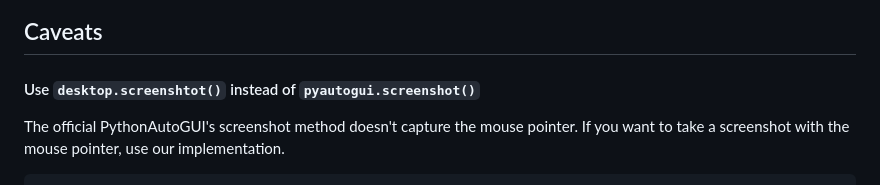
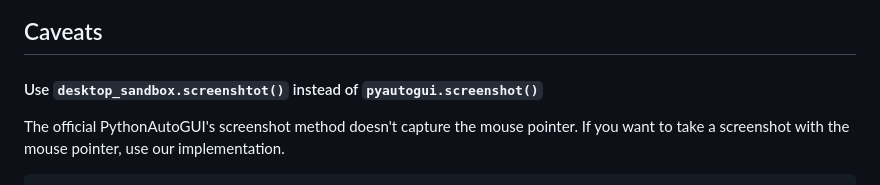
Before and after one commit to openapiv1/desktop, a Markdown page: README.md, the part around the change. GitHub-like rendering.

````diff
--- a/README.md
+++ b/README.md
@@ -41,7 +41,7 @@ Use PyAutoGUI to write new text in the text editor.
 
 ## Caveats
 
-#### Use `desktop.screenshtot()` instead of `pyautogui.screenshot()`
+#### Use `desktop_sandbox.screenshtot()` instead of `pyautogui.screenshot()`
 The official PythonAutoGUI's screenshot method doesn't capture the mouse pointer. If you want to take a screenshot with the mouse pointer, use our implementation.
 ```py
 from e2b_desktop import Desktop
````
